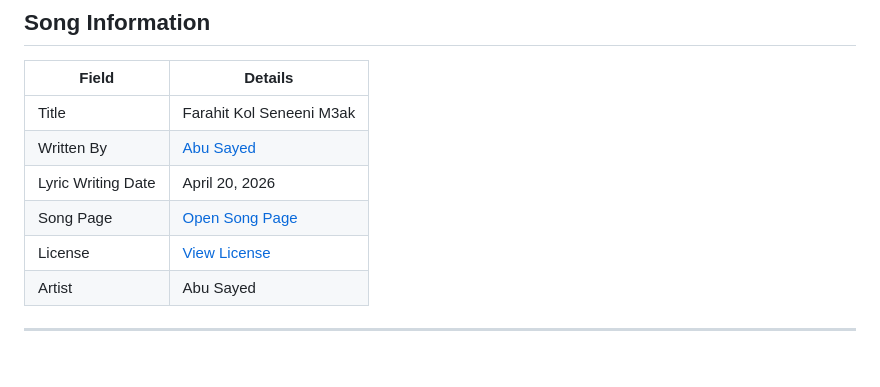
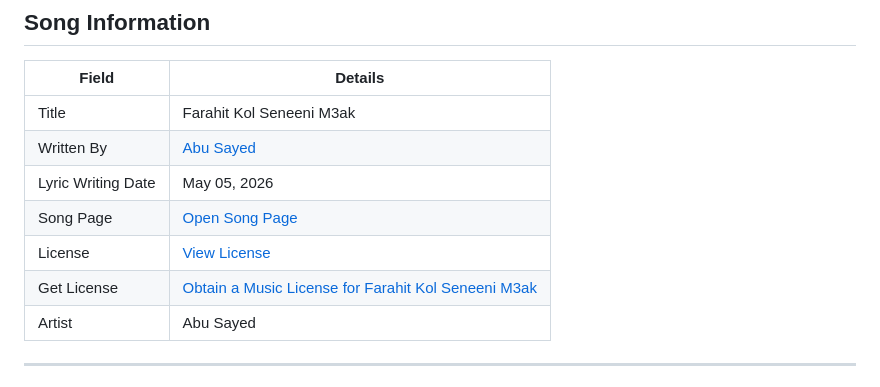
Before and after one commit to ImAbuSayed/farahit-kol-seneeni-m3ak, a Markdown page: README.md, the part around the change. GitHub-like rendering.

Commit message:
docs: update public README

```diff
--- a/README.md
+++ b/README.md
@@ -10,9 +10,10 @@
 |-------|---------|
 | Title | Farahit Kol Seneeni M3ak |
 | Written By | [Abu Sayed](https://abusayed.com.bd/) |
-| Lyric Writing Date | April 20, 2026 |
+| Lyric Writing Date | May 05, 2026 |
 | Song Page | [Open Song Page](https://imabusayed.github.io/farahit-kol-seneeni-m3ak/) |
 | License | [View License](./LICENSE.md) |
+| Get License | [Obtain a Music License for Farahit Kol Seneeni M3ak](https://music.abusayed.com.bd/Licensing/) |
 | Artist | Abu Sayed |
 
 ---
```
